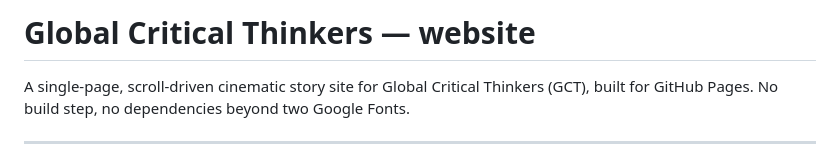
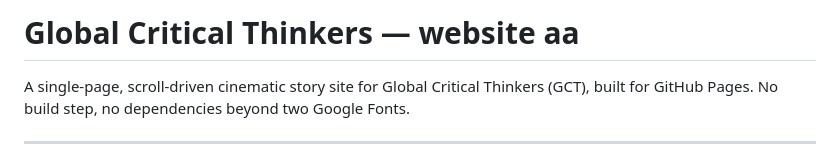
Before and after one commit to GlobalCriticalThinkers/globalcriticalthinkers.github.io, a Markdown page: README.md, the part around the change. GitHub-like rendering.

```diff
--- a/README.md
+++ b/README.md
@@ -1,4 +1,4 @@
-# Global Critical Thinkers — website
+# Global Critical Thinkers — website aa
 
 A single-page, scroll-driven cinematic story site for Global Critical Thinkers (GCT), built for GitHub Pages. No build step, no dependencies beyond two Google Fonts.
 
```
